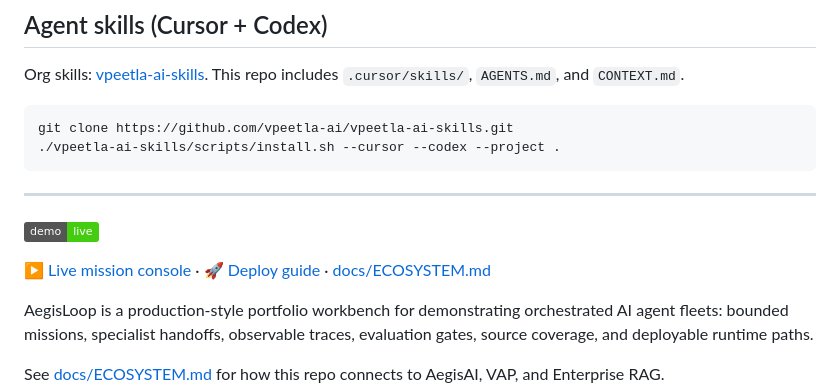
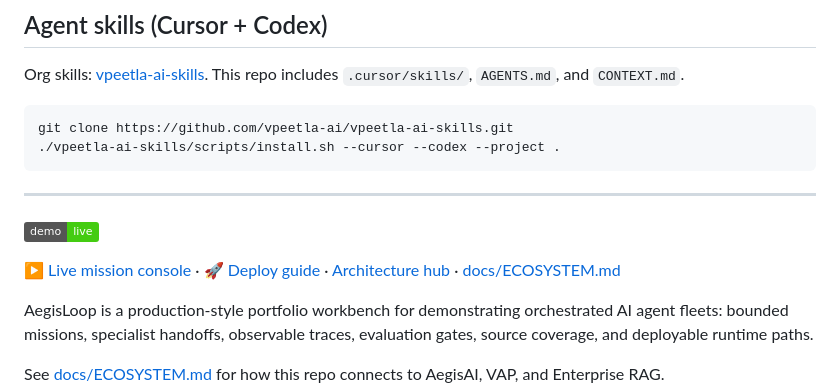
Before and after one commit to vpeetla-ai/aegisloop-agentops-workbench, a Markdown page: README.md, the part around one of its changes. Drawn GitHub-style; badges without logos.

Commit message:
Add docs/ARCHITECTURE.md and fix VAP delegation mermaid.
Co-authored-by: Cursor <cursoragent@cursor.com>

```diff
--- a/README.md
+++ b/README.md
@@ -14,7 +14,7 @@ git clone https://github.com/vpeetla-ai/vpeetla-ai-skills.git
 
 [![Live Demo](https://img.shields.io/badge/demo-live-brightgreen)](https://aegisloop-agentops-workbench.vercel.app)
 
-[▶ Live mission console](https://aegisloop-agentops-workbench.vercel.app) · [🚀 Deploy guide](docs/LIVE_DEMO.md) · [docs/ECOSYSTEM.md](docs/ECOSYSTEM.md)
+[▶ Live mission console](https://aegisloop-agentops-workbench.vercel.app) · [🚀 Deploy guide](docs/LIVE_DEMO.md) · [Architecture hub](docs/ARCHITECTURE.md) · [docs/ECOSYSTEM.md](docs/ECOSYSTEM.md)
 
 AegisLoop is a production-style portfolio workbench for demonstrating orchestrated AI agent fleets: bounded missions, specialist handoffs, observable traces, evaluation gates, source coverage, and deployable runtime paths.
 
```
Also changed, not shown: other parts of README.md (+1 -1 lines), docs/ARCHITECTURE.md (added, +106 -0 lines).
